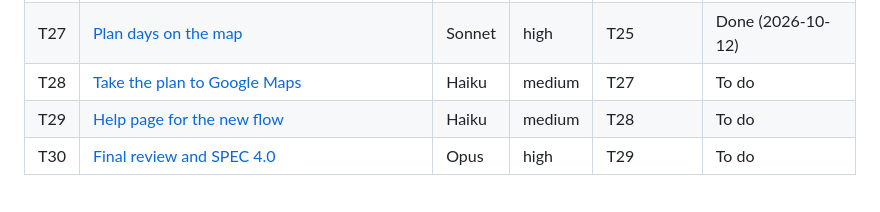
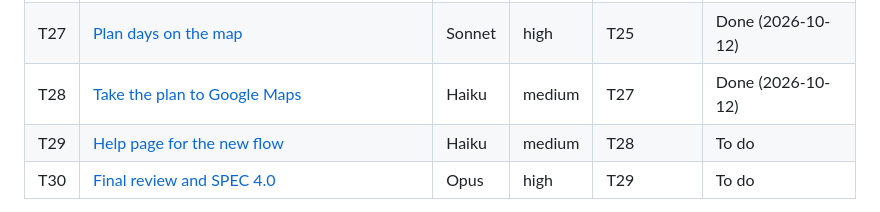
Before and after one commit to mattchurchman/trip-planner, a Markdown page: docs/tasks/README.md, the part around the change. Rendered like a GitHub page.

Commit message:
Mark T28 done on board (2026-10-12)

```diff
--- a/docs/tasks/README.md
+++ b/docs/tasks/README.md
@@ -34,7 +34,7 @@ If a task fails twice, say "Revert the last commit" and rerun it in a fresh sess
 | T25 | [One Map tab for places and stays](T25-map-tab.md) | Sonnet | high | T22, T24 | Done (2026-10-11) |
 | T26 | [Import places from Google My Maps](T26-mymaps-import.md) | Sonnet | medium | T25 | Done (2026-10-11) |
 | T27 | [Plan days on the map](T27-days-map.md) | Sonnet | high | T25 | Done (2026-10-12) |
-| T28 | [Take the plan to Google Maps](T28-export-google.md) | Haiku | medium | T27 | To do |
+| T28 | [Take the plan to Google Maps](T28-export-google.md) | Haiku | medium | T27 | Done (2026-10-12) |
 | T29 | [Help page for the new flow](T29-help.md) | Haiku | medium | T28 | To do |
 | T30 | [Final review and SPEC 4.0](T30-review-spec.md) | Opus | high | T29 | To do |
 
```
